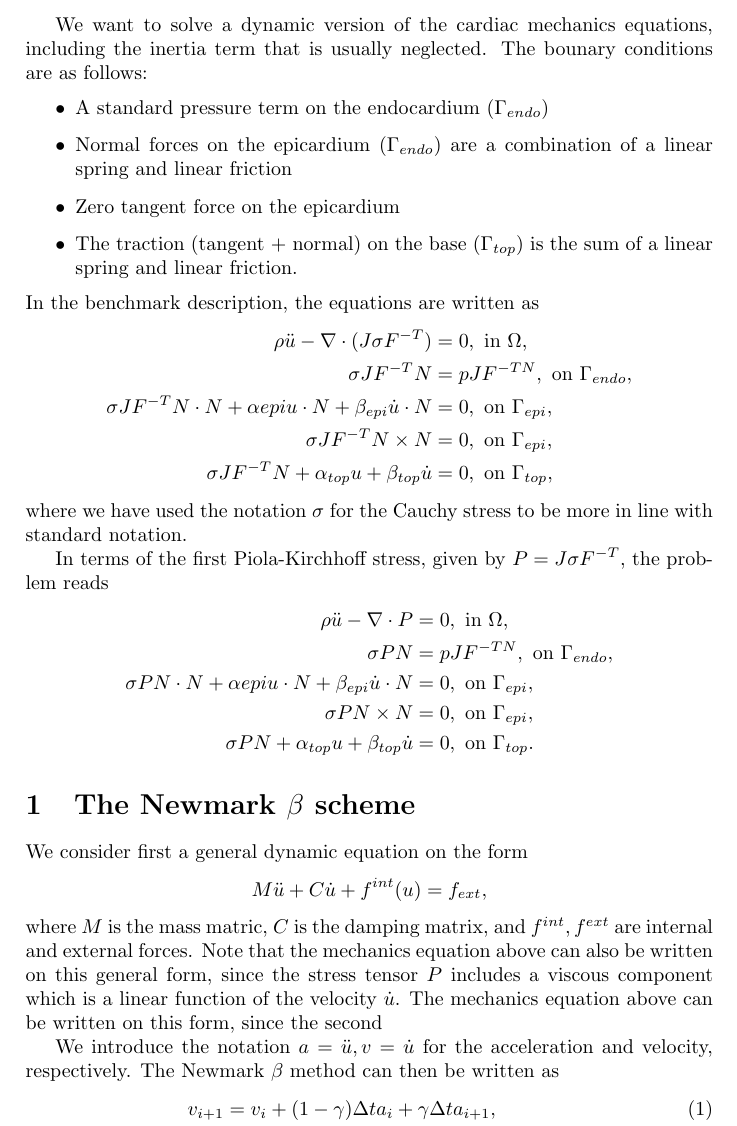
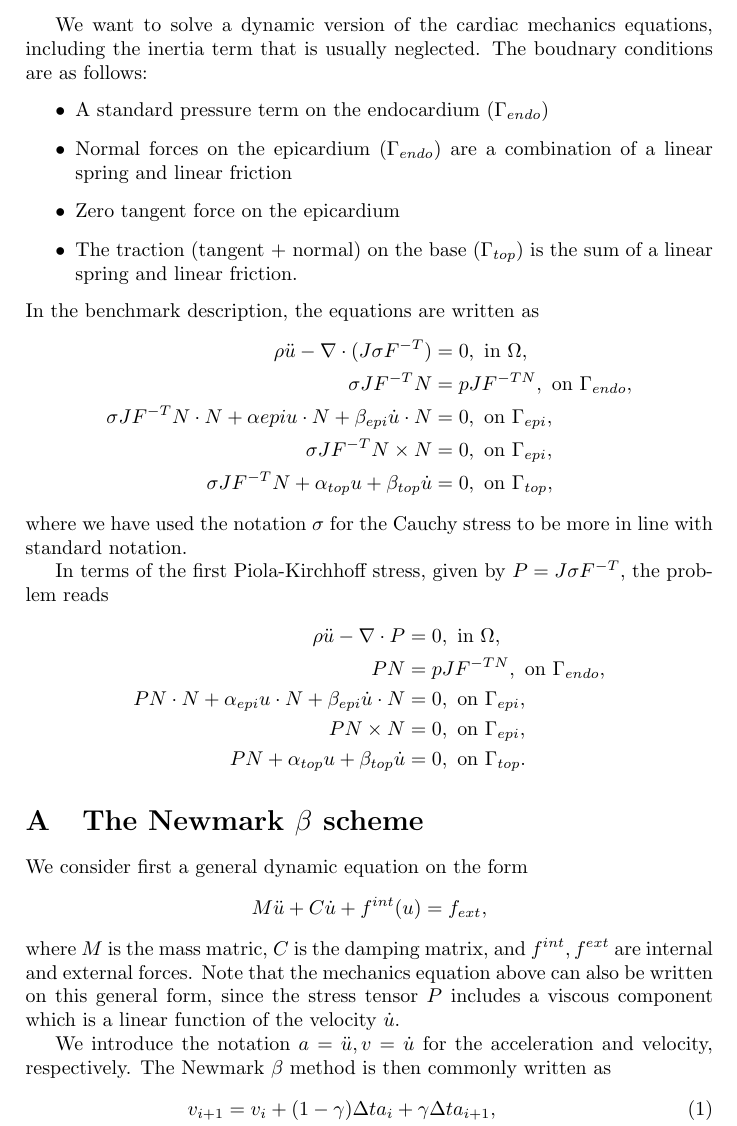
Before and after one commit to finsberg/cardiac_benchmark, a LaTeX document (Latex/time_scheme.tex): part of page 1 of 3, cut so that both start at the same text. Compiled offline with pdfLaTeX.

Commit message:
fixed some typos in Latex file

```diff
--- a/Latex/time_scheme.tex
+++ b/Latex/time_scheme.tex
@@ -19,7 +19,7 @@
 \begin{document}
 
 We want to solve a dynamic version of the cardiac mechanics equations, including the
-inertia term that is usually neglected. The bounary conditions are as follows:
+inertia term that is usually neglected. The boudnary conditions are as follows:
 \begin{itemize}
 \item A standard pressure term on the endocardium ($\Gamma_{endo}$)
 \item Normal forces on the epicardium ($\Gamma_{endo}$) are a combination of a linear spring
@@ -41,12 +41,13 @@ where we have used the notation $\sigma$ for the Cauchy stress to be more in lin
 In terms of the first Piola-Kirchhoff stress, given by $P = J\sigma F^{-T}$, the problem reads
 \begin{align*}
   \rho \ddot{u} - \nabla\cdot P &= 0, \mbox{ in } \Omega ,\\
-  \sigma PN &= pJF^{-TN}, \mbox{ on } \Gamma_{endo}, \\
-  \sigma PN\cdot N + \alpha{epi}u\cdot N + \beta_{epi}\dot{u}\cdot N &= 0, \mbox{ on }  \Gamma_{epi}, \\
-  \sigma PN\times N &=0, \mbox{ on }  \Gamma_{epi}, \\
-  \sigma PN + \alpha_{top}u + \beta_{top}\dot{u} &= 0, \mbox{ on } \Gamma_{top}.
+  PN &= pJF^{-TN}, \mbox{ on } \Gamma_{endo}, \\
+  PN\cdot N + \alpha_{epi}u\cdot N + \beta_{epi}\dot{u}\cdot N &= 0, \mbox{ on }  \Gamma_{epi}, \\
+  PN\times N &=0, \mbox{ on }  \Gamma_{epi}, \\
+  PN + \alpha_{top}u + \beta_{top}\dot{u} &= 0, \mbox{ on } \Gamma_{top}.
 \end{align*}
 
+\appendix
 \section{The Newmark $\beta$ scheme}
 We consider first a general dynamic equation on the form
 \[
@@ -56,14 +57,13 @@ where $M$ is the mass matric, $C$ is the damping matrix, and $f^{int}, f^{ext}$
 are internal and external forces. Note that the mechanics equation above can also
 be written on this general form, since the stress tensor $P$ includes a viscous
 component which is a linear function of the velocity $\dot{u}$.
-The mechanics equation above can be written on this form, since the second
 
 We introduce the notation $a= \ddot{u}, v=\dot{u}$
-for the acceleration and velocity, respectively. The Newmark $\beta$ method can then
-be written as
+for the acceleration and velocity, respectively. The Newmark $\beta$ method
+is then commonly written as
 \begin{align}
 v_{i+1} &= v_i + (1-\gamma) \Delta t a_i + \gamma \Delta t a_{i+1}, \\
 a_{i+1} &= \frac{u_{i+1} - (u_i + \Delta t v_i + (0.5 - \beta) \Delta t^2 a_i)}{\beta \Delta t^2}, \\
-Ma_{i+1} &+ C v_{i+1} + f^{int}(u_{i+1}) = f^{ext}_{i+1}.
+Ma_{i+1} &+ C v_{i+1} + f^{int}(u_{i+1}) = f^{ext}_{i+1} .
 \end{align}
 
```
Also changed, not shown: Latex/time_scheme.tex (8 more changed lines).
